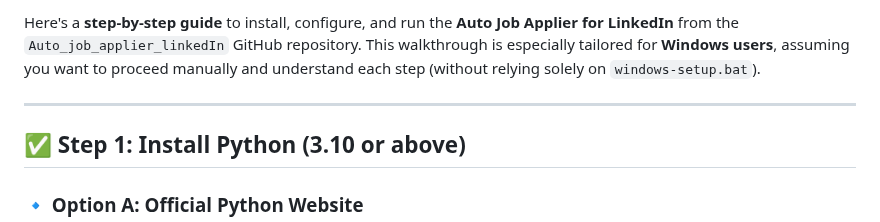
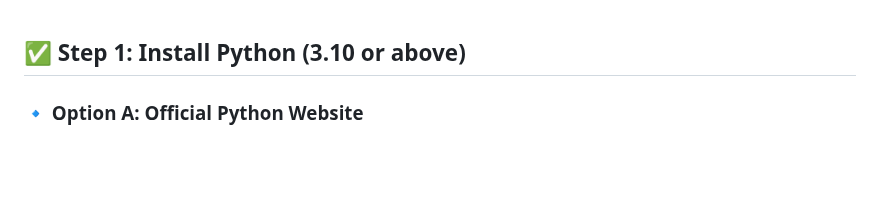
Before and after one commit to Ashishku1502/Auto_job_applying_linkedIn, a Markdown page: README.md, the part around the change. GitHub-like rendering; blank space fills up the shorter version.

```diff
--- a/README.md
+++ b/README.md
@@ -1,6 +1,4 @@
-Here's a **step-by-step guide** to install, configure, and run the **Auto Job Applier for LinkedIn** from the `Auto_job_applier_linkedIn` GitHub repository. This walkthrough is especially tailored for **Windows users**, assuming you want to proceed manually and understand each step (without relying solely on `windows-setup.bat`).
 
----
 
 ## ✅ **Step 1: Install Python (3.10 or above)**
 
```
